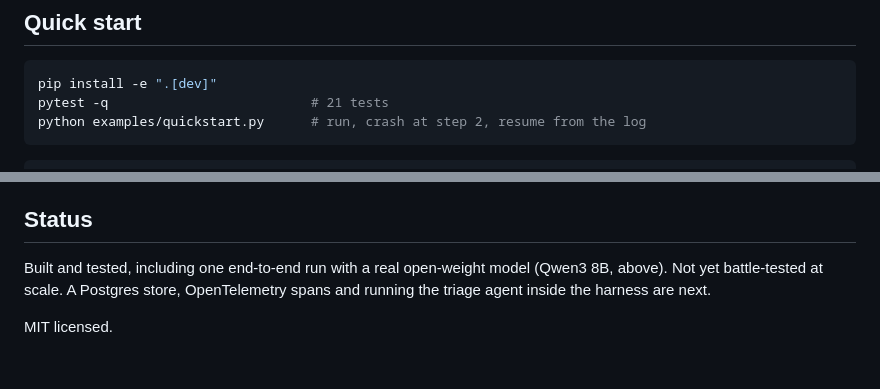
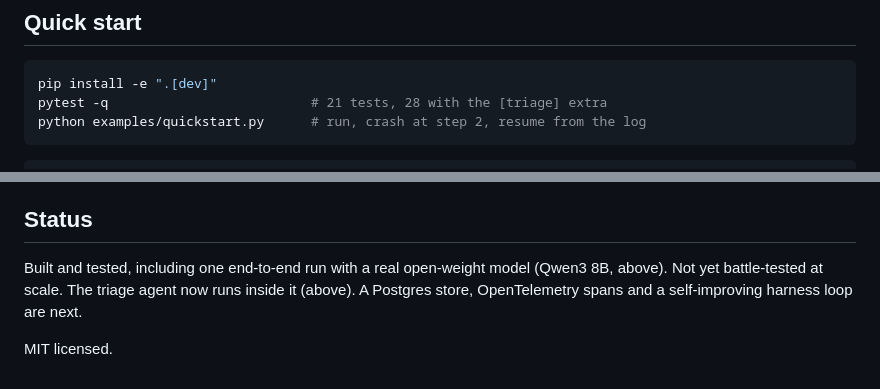
Before and after one commit to dhruvdubey3123/agent-harness-runtime, a Markdown page: README.md, 2 parts joined by grey strips. Rendered like a GitHub page.

````diff
--- a/README.md
+++ b/README.md
@@ -104,7 +146,7 @@ Reproduce: `python -m bench.crash_bench --trials 200 --seed 1`
 
 ```bash
 pip install -e ".[dev]"
-pytest -q                          # 21 tests
+pytest -q                          # 21 tests, 28 with the [triage] extra
 python examples/quickstart.py      # run, crash at step 2, resume from the log
 ```
 
@@ -184,6 +226,6 @@ Service and the distillation CronJob.
 ## Status
 
 Built and tested, including one end-to-end run with a real open-weight model (Qwen3 8B, above). Not yet
-battle-tested at scale. A Postgres store, OpenTelemetry spans and running the triage agent inside the harness are next.
+battle-tested at scale. The triage agent now runs inside it (above). A Postgres store, OpenTelemetry spans and a self-improving harness loop are next.
 
 MIT licensed.
````
Also changed, not shown: other parts of README.md (+42 -0 lines), docs/triage_in_harness.png (added), 15 other files.
